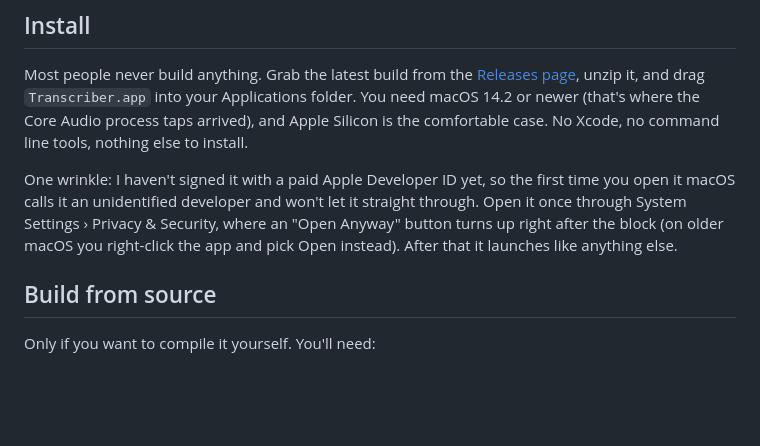
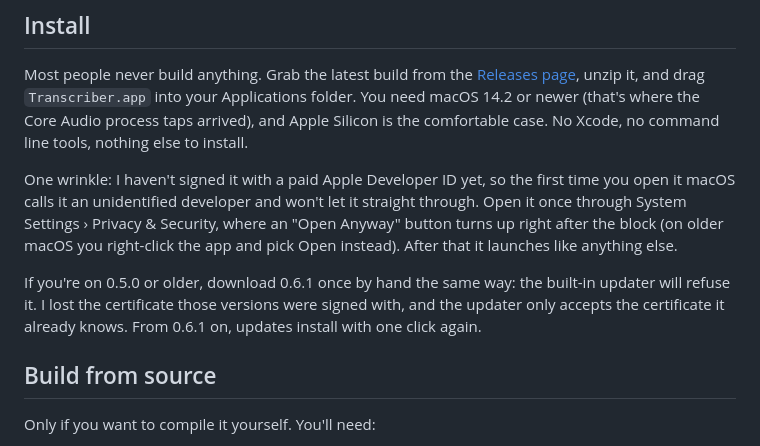
Before and after one commit to moritzjuliankrause/Transcriber, a Markdown page: README.md, the part around the change. Rendered like a GitHub page; blank space fills up the shorter version.

Commit message:
README: 0.5.0 users install 0.6.1 by hand once (signing certificate changed)
Co-Authored-By: Claude Opus 5.5 <noreply@anthropic.com>

```diff
--- a/README.md
+++ b/README.md
@@ -27,6 +27,11 @@ you open it macOS calls it an unidentified developer and won't let it straight t
 Open it once through System Settings › Privacy & Security, where an "Open Anyway"
 button turns up right after the block (on older macOS you right-click the app and pick
 Open instead). After that it launches like anything else.
+
+If you're on 0.5.0 or older, download 0.6.1 once by hand the same way: the built-in
+updater will refuse it. I lost the certificate those versions were signed with, and the
+updater only accepts the certificate it already knows. From 0.6.1 on, updates install
+with one click again.
 
 ## Build from source
 
```
